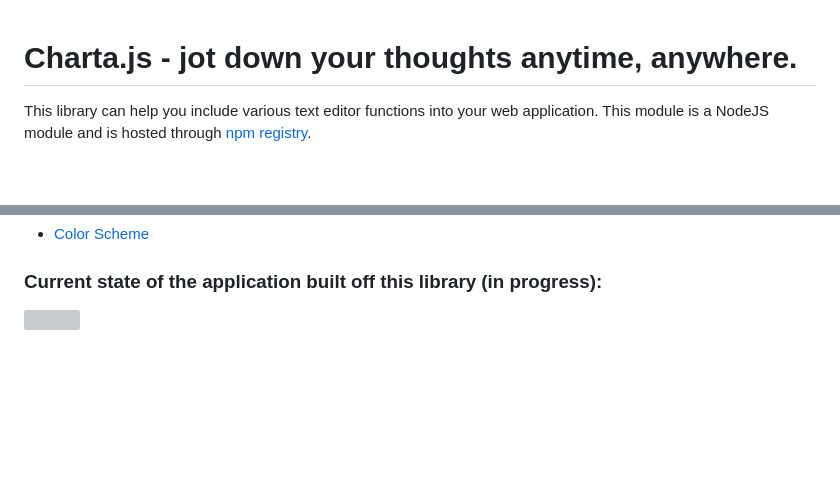
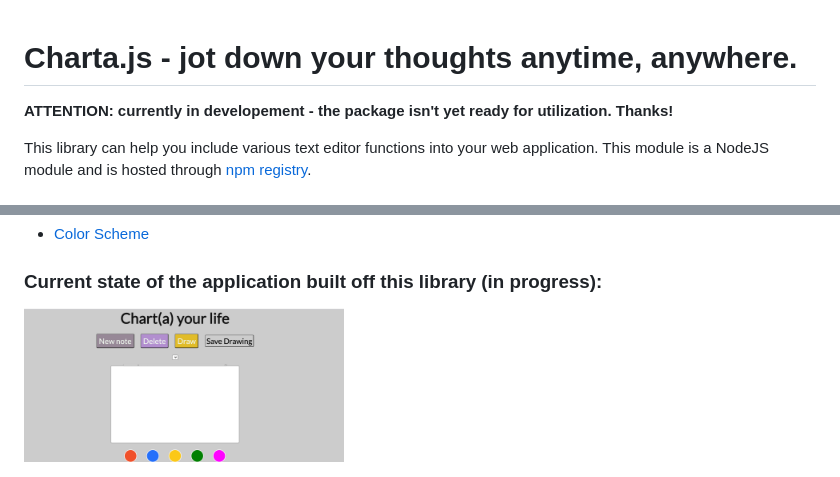
Before and after one commit to saidaibrg/charta.js, a Markdown page: README.md, 2 parts joined by grey strips. Drawn GitHub-style; pictures changed too: media/screen5.png (added); blank space fills up the shorter version; grey boxes are pictures that could not be loaded.

Commit message:
Update README: current screen and attention msg

```diff
--- a/README.md
+++ b/README.md
@@ -1,4 +1,6 @@
 # Charta.js - jot down your thoughts anytime, anywhere.
+
+**ATTENTION: currently in developement - the package isn't yet ready for utilization. Thanks!**
 
 This library can help you include various text editor functions into your web application. This module is a NodeJS module and is hosted through [npm registry](https://www.npmjs.com/).
 
@@ -33,4 +35,4 @@ const checkEmpty = myFunctions.checkEmpty;
 
 ### Current state of the application built off this library (in progress):
 
-<img src="media/screen4.png" width="320" >
+<img src="media/screen5.png" width="320" >
```
Also changed, not shown: 1 other file.
